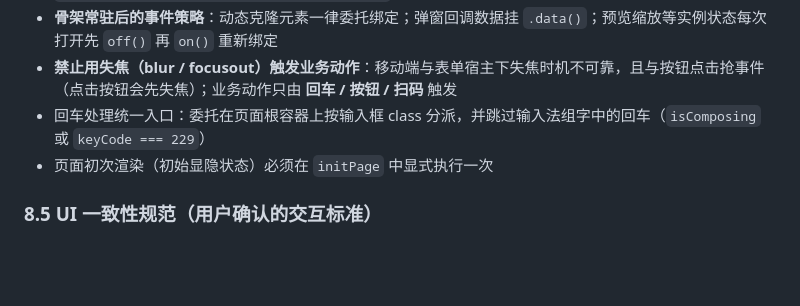
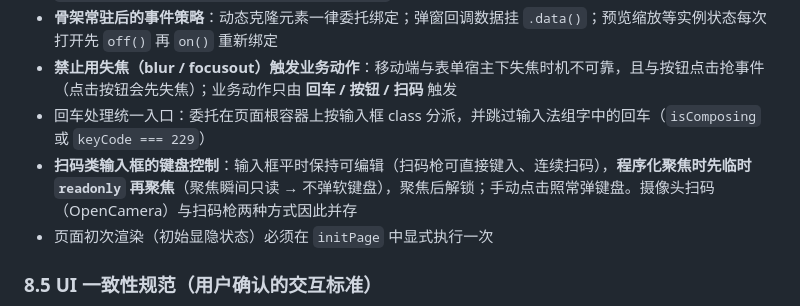
Before and after one commit to maczm/SanyH5, a Markdown page: agent.md, the part around the change. GitHub-like rendering; blank space fills up the shorter version.

Commit message:
docs: §8.4 补扫码输入框键盘控制手法（临时只读聚焦，兼容摄像头与扫码枪）

```diff
--- a/agent.md
+++ b/agent.md
@@ -121,6 +121,7 @@ SanyH5：5 个独立子项目（MOM 页面），互不影响、独立部署、
 - **骨架常驻后的事件策略**：动态克隆元素一律委托绑定；弹窗回调数据挂 `.data()`；预览缩放等实例状态每次打开先 `off()` 再 `on()` 重新绑定
 - **禁止用失焦（blur / focusout）触发业务动作**：移动端与表单宿主下失焦时机不可靠，且与按钮点击抢事件（点击按钮会先失焦）；业务动作只由 **回车 / 按钮 / 扫码** 触发
 - 回车处理统一入口：委托在页面根容器上按输入框 class 分派，并跳过输入法组字中的回车（`isComposing` 或 `keyCode === 229`）
+- **扫码类输入框的键盘控制**：输入框平时保持可编辑（扫码枪可直接键入、连续扫码），**程序化聚焦时先临时 `readonly` 再聚焦**（聚焦瞬间只读 → 不弹软键盘），聚焦后解锁；手动点击照常弹键盘。摄像头扫码（OpenCamera）与扫码枪两种方式因此并存
 - 页面初次渲染（初始显隐状态）必须在 `initPage` 中显式执行一次
 
 ### 8.5 UI 一致性规范（用户确认的交互标准）
```
